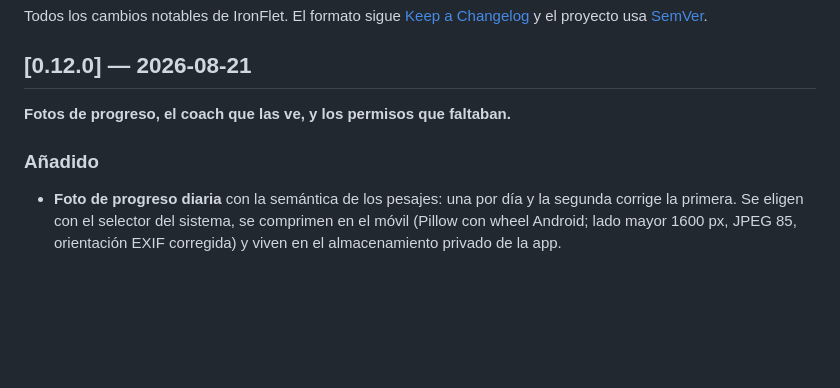
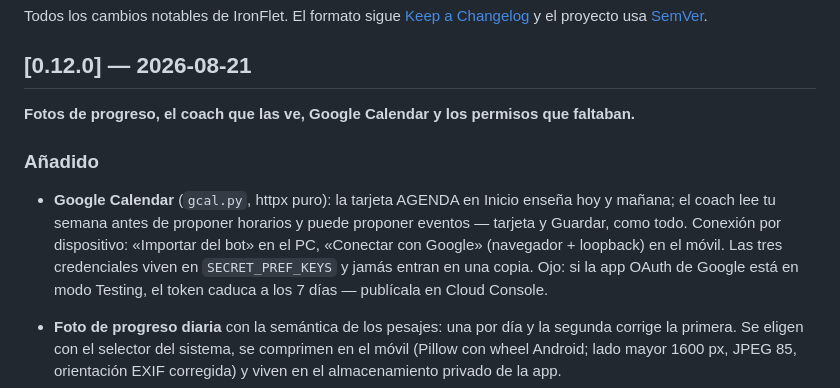
Before and after one commit to kalexnolasco/ironflet, a Markdown page: CHANGELOG.md, the part around the change. Rendered like a GitHub page; blank space fills up the shorter version.

```diff
--- a/CHANGELOG.md
+++ b/CHANGELOG.md
@@ -6,9 +6,17 @@ usa [SemVer](https://semver.org/).
 
 ## [0.12.0] — 2026-08-21
 
-**Fotos de progreso, el coach que las ve, y los permisos que faltaban.**
+**Fotos de progreso, el coach que las ve, Google Calendar y los permisos que faltaban.**
 
 ### Añadido
+
+- **Google Calendar** (`gcal.py`, httpx puro): la tarjeta AGENDA en Inicio
+  enseña hoy y mañana; el coach lee tu semana antes de proponer horarios y
+  puede proponer eventos — tarjeta y Guardar, como todo. Conexión por
+  dispositivo: «Importar del bot» en el PC, «Conectar con Google» (navegador +
+  loopback) en el móvil. Las tres credenciales viven en `SECRET_PREF_KEYS` y
+  jamás entran en una copia. Ojo: si la app OAuth de Google está en modo
+  Testing, el token caduca a los 7 días — publícala en Cloud Console.
 
 - **Foto de progreso diaria** con la semántica de los pesajes: una por día y
   la segunda corrige la primera. Se eligen con el selector del sistema, se
```
Also changed, not shown: CLAUDE.md (+4 -4 lines).
